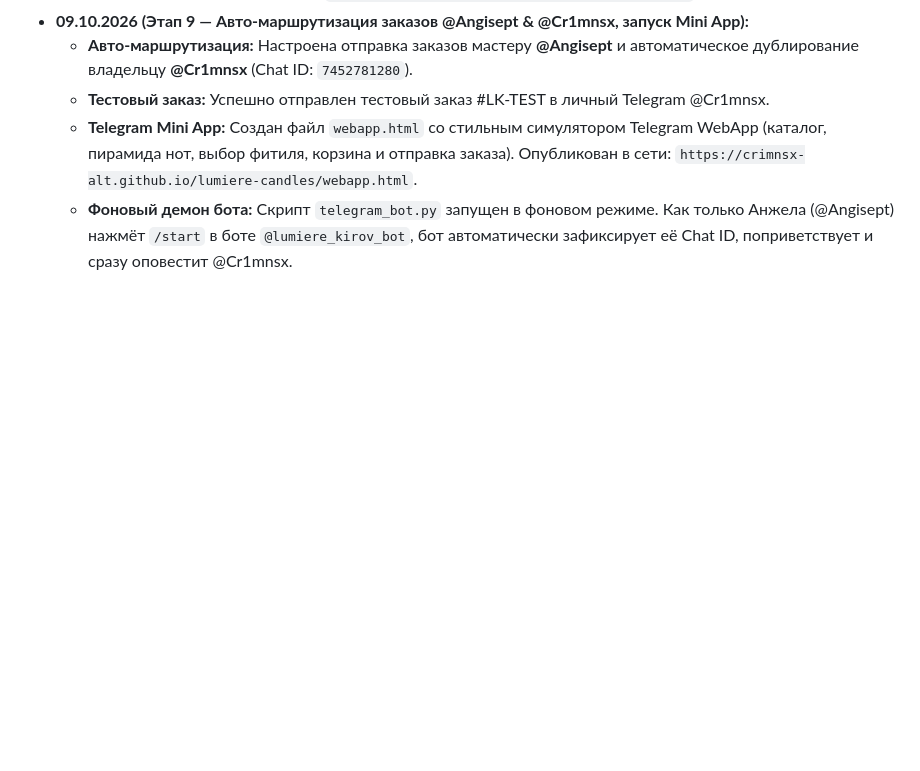
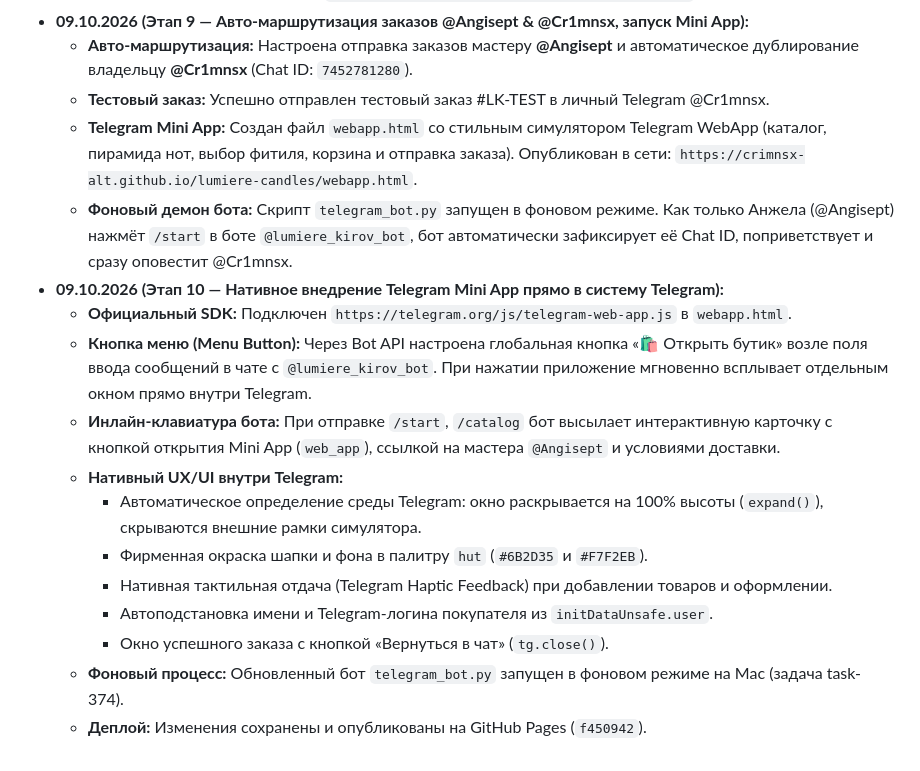
Before and after one commit to crimnsx-alt/lumiere-candles, a Markdown page: PROJECT_MEMORY.md, the part around the change. Drawn GitHub-style; blank space fills up the shorter version.

Commit message:
docs: record Stage 10 in PROJECT_MEMORY.md

```diff
--- a/PROJECT_MEMORY.md
+++ b/PROJECT_MEMORY.md
@@ -123,3 +123,15 @@
   * **Тестовый заказ:** Успешно отправлен тестовый заказ #LK-TEST в личный Telegram @Cr1mnsx.
   * **Telegram Mini App:** Создан файл `webapp.html` со стильным симулятором Telegram WebApp (каталог, пирамида нот, выбор фитиля, корзина и отправка заказа). Опубликован в сети: `https://crimnsx-alt.github.io/lumiere-candles/webapp.html`.
   * **Фоновый демон бота:** Скрипт `telegram_bot.py` запущен в фоновом режиме. Как только Анжела (@Angisept) нажмёт `/start` в боте `@lumiere_kirov_bot`, бот автоматически зафиксирует её Chat ID, поприветствует и сразу оповестит @Cr1mnsx.
+* **09.10.2026 (Этап 10 — Нативное внедрение Telegram Mini App прямо в систему Telegram):**
+  * **Официальный SDK:** Подключен `https://telegram.org/js/telegram-web-app.js` в `webapp.html`.
+  * **Кнопка меню (Menu Button):** Через Bot API настроена глобальная кнопка «🛍 Открыть бутик» возле поля ввода сообщений в чате с `@lumiere_kirov_bot`. При нажатии приложение мгновенно всплывает отдельным окном прямо внутри Telegram.
+  * **Инлайн-клавиатура бота:** При отправке `/start`, `/catalog` бот высылает интерактивную карточку с кнопкой открытия Mini App (`web_app`), ссылкой на мастера `@Angisept` и условиями доставки.
+  * **Нативный UX/UI внутри Telegram:**
+    * Автоматическое определение среды Telegram: окно раскрывается на 100% высоты (`expand()`), скрываются внешние рамки симулятора.
+    * Фирменная окраска шапки и фона в палитру `hut` (`#6B2D35` и `#F7F2EB`).
+    * Нативная тактильная отдача (Telegram Haptic Feedback) при добавлении товаров и оформлении.
+    * Автоподстановка имени и Telegram-логина покупателя из `initDataUnsafe.user`.
+    * Окно успешного заказа с кнопкой «Вернуться в чат» (`tg.close()`).
+  * **Фоновый процесс:** Обновленный бот `telegram_bot.py` запущен в фоновом режиме на Mac (задача task-374).
+  * **Деплой:** Изменения сохранены и опубликованы на GitHub Pages (`f450942`).
```
